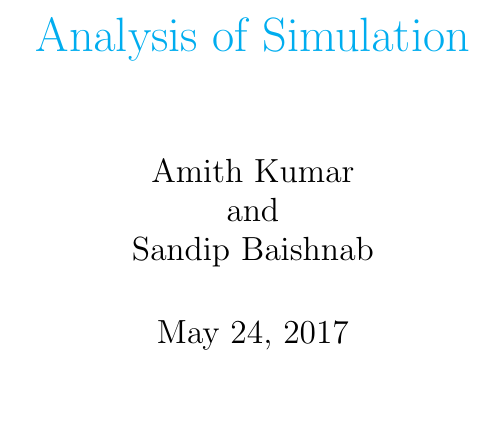
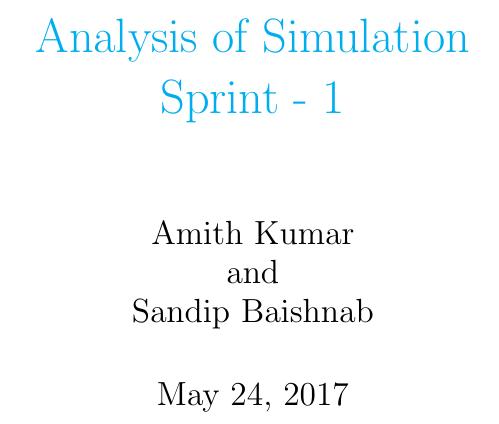
Before and after one commit to BrightgreenAutonomy/kiko.ai.BLR, a LaTeX document (Analytics_Simulation_1.tex): part of page 1 of 10, cut so that both start at the same text. Compiled offline with pdfLaTeX.

Commit message:
Update on Overleaf.

```diff
--- a/Analytics_Simulation_1.tex
+++ b/Analytics_Simulation_1.tex
@@ -3,7 +3,7 @@
 \usepackage{graphicx}
 \usepackage{amsmath}
 \usepackage{mathtools}
-\title{\color{cyan} Analysis of Simulation}
+\title{\color{cyan} Analysis of Simulation \\ Sprint - 1}
 \author{Amith Kumar\\and \\Sandip Baishnab}
 \date{\today}
 
```
